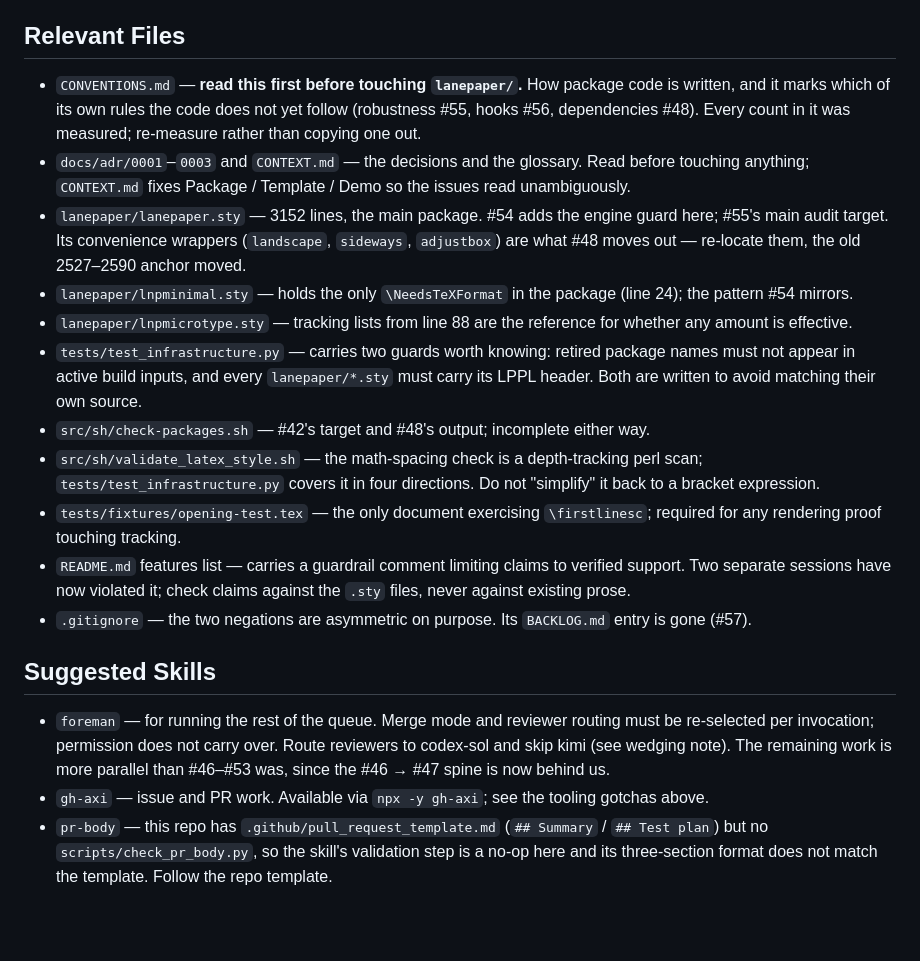
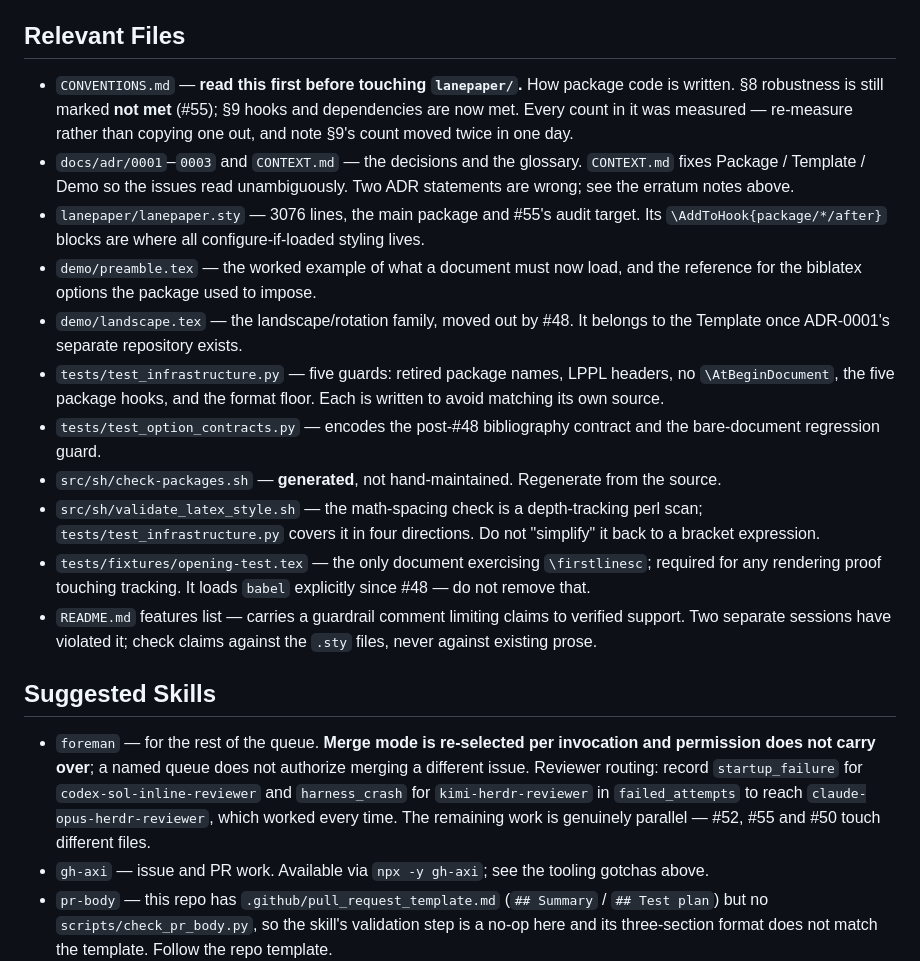
Before and after one commit to nathanlane/lane_latex_template, a Markdown page: docs/handoff/2026-08-19-public-release-prep.md, the part around one of its changes. GitHub-like rendering; blank space fills up the shorter version.

```diff
--- a/docs/handoff/2026-08-19-public-release-prep.md
+++ b/docs/handoff/2026-08-19-public-release-prep.md
@@ -288,40 +333,44 @@ Then the rest:
 ## Relevant Files
 
 - `CONVENTIONS.md` — **read this first before touching `lanepaper/`.** How package
-  code is written, and it marks which of its own rules the code does not yet
-  follow (robustness #55, hooks #56, dependencies #48). Every count in it was
-  measured; re-measure rather than copying one out.
-- `docs/adr/0001`–`0003` and `CONTEXT.md` — the decisions and the glossary. Read before
-  touching anything; `CONTEXT.md` fixes Package / Template / Demo so the issues read
-  unambiguously.
-- `lanepaper/lanepaper.sty` — 3152 lines, the main package. #54 adds the engine guard
-  here; #55's main audit target. Its convenience wrappers (`landscape`, `sideways`,
-  `adjustbox`) are what #48 moves out — re-locate them, the old 2527–2590 anchor moved.
-- `lanepaper/lnpminimal.sty` — holds the only `\NeedsTeXFormat` in the package
-  (line 24); the pattern #54 mirrors.
-- `lanepaper/lnpmicrotype.sty` — tracking lists from line 88 are the reference for
-  whether any amount is effective.
-- `tests/test_infrastructure.py` — carries two guards worth knowing: retired package
-  names must not appear in active build inputs, and every `lanepaper/*.sty` must carry
-  its LPPL header. Both are written to avoid matching their own source.
-- `src/sh/check-packages.sh` — #42's target and #48's output; incomplete either way.
+  code is written. §8 robustness is still marked **not met** (#55); §9 hooks and
+  dependencies are now met. Every count in it was measured — re-measure rather
+  than copying one out, and note §9's count moved twice in one day.
+- `docs/adr/0001`–`0003` and `CONTEXT.md` — the decisions and the glossary.
+  `CONTEXT.md` fixes Package / Template / Demo so the issues read unambiguously.
+  Two ADR statements are wrong; see the erratum notes above.
+- `lanepaper/lanepaper.sty` — 3076 lines, the main package and #55's audit
+  target. Its `\AddToHook{package/*/after}` blocks are where all
+  configure-if-loaded styling lives.
+- `demo/preamble.tex` — the worked example of what a document must now load, and
+  the reference for the biblatex options the package used to impose.
+- `demo/landscape.tex` — the landscape/rotation family, moved out by #48. It
+  belongs to the Template once ADR-0001's separate repository exists.
+- `tests/test_infrastructure.py` — five guards: retired package names, LPPL
+  headers, no `\AtBeginDocument`, the five package hooks, and the format floor.
+  Each is written to avoid matching its own source.
+- `tests/test_option_contracts.py` — encodes the post-#48 bibliography contract
+  and the bare-document regression guard.
+- `src/sh/check-packages.sh` — **generated**, not hand-maintained. Regenerate from
+  the source.
 - `src/sh/validate_latex_style.sh` — the math-spacing check is a depth-tracking perl
   scan; `tests/test_infrastructure.py` covers it in four directions. Do not "simplify"
   it back to a bracket expression.
 - `tests/fixtures/opening-test.tex` — the only document exercising `\firstlinesc`;
-  required for any rendering proof touching tracking.
+  required for any rendering proof touching tracking. It loads `babel` explicitly
+  since #48 — do not remove that.
 - `README.md` features list — carries a guardrail comment limiting claims to verified
-  support. Two separate sessions have now violated it; check claims against the `.sty`
+  support. Two separate sessions have violated it; check claims against the `.sty`
   files, never against existing prose.
-- `.gitignore` — the two negations are asymmetric on purpose. Its `BACKLOG.md`
-  entry is gone (#57).
 
 ## Suggested Skills
 
-- `foreman` — for running the rest of the queue. Merge mode and reviewer routing must be
-  re-selected per invocation; permission does not carry over. Route reviewers to
-  codex-sol and skip kimi (see wedging note). The remaining work is more parallel than
-  #46–#53 was, since the #46 → #47 spine is now behind us.
+- `foreman` — for the rest of the queue. **Merge mode is re-selected per invocation
+  and permission does not carry over**; a named queue does not authorize merging a
+  different issue. Reviewer routing: record `startup_failure` for
+  `codex-sol-inline-reviewer` and `harness_crash` for `kimi-herdr-reviewer` in
+  `failed_attempts` to reach `claude-opus-herdr-reviewer`, which worked every time.
+  The remaining work is genuinely parallel — #52, #55 and #50 touch different files.
 - `gh-axi` — issue and PR work. Available via `npx -y gh-axi`; see the tooling gotchas
   above.
 - `pr-body` — this repo has `.github/pull_request_template.md` (`## Summary` /
```
Also changed, not shown: other parts of docs/handoff/2026-08-19-public-release-prep.md (+135 -90 lines).
